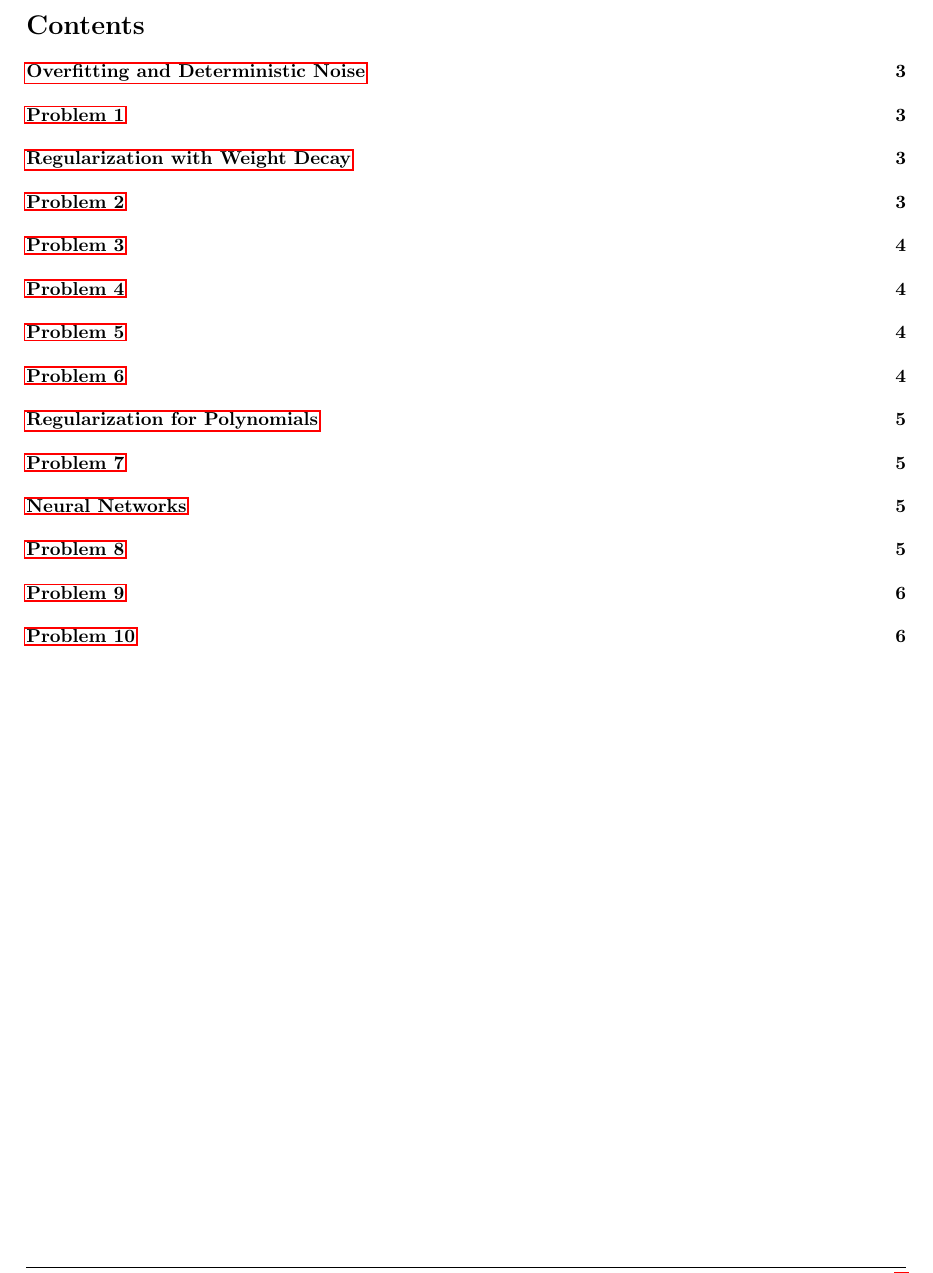
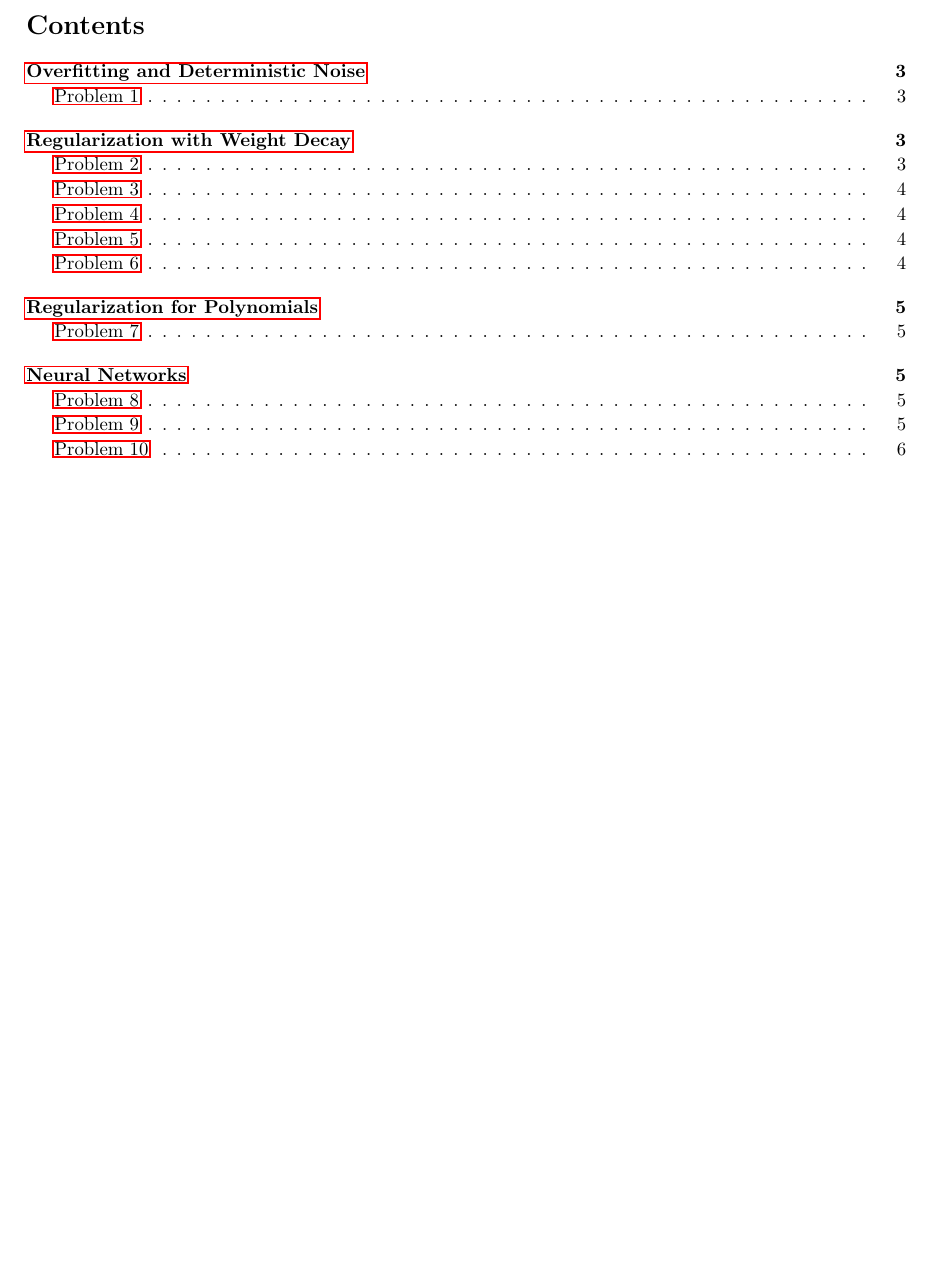
Before and after one commit to wandrewjam/Machine-Learning, a LaTeX problem sheet (solns/hw6_solns/hw6_solns.tex): part of page 2 of 6, cut so that both start at the same text, the shorter picture padded with empty space. Compiled offline with pdfLaTeX.

Commit message:
renamed files

```diff
--- a/solns/HW6/HW6.tex
+++ b/solns/hw6_solns/hw6_solns.tex
@@ -97,7 +97,7 @@
 \newenvironment{homeworkProblem}[1][Problem \arabic{homeworkProblemCounter}]{ % Makes a new environment called homeworkProblem which takes 1 argument (custom name) but the default is "Problem #"
 \stepcounter{homeworkProblemCounter} % Increase counter for number of problems
 \renewcommand{\homeworkProblemName}{#1} % Assign \homeworkProblemName the name of the problem
-\section{\homeworkProblemName} % Make a section in the document with the custom problem count
+\subsection{\homeworkProblemName} % Make a section in the document with the custom problem count
 \enterProblemHeader{\homeworkProblemName} % Header and footer within the environment
 }{
 \exitProblemHeader{\homeworkProblemName} % Header and footer after the environment
@@ -110,7 +110,7 @@
 \newcommand{\homeworkSectionName}{}
 \newenvironment{homeworkSection}[1]{ % New environment for sections within homework problems, takes 1 argument - the name of the section
 \renewcommand{\homeworkSectionName}{#1} % Assign \homeworkSectionName to the name of the section from the environment argument
-\subsection{\homeworkSectionName} % Make a subsection with the custom name of the subsection
+\subsubsection{\homeworkSectionName} % Make a subsection with the custom name of the subsection
 \enterProblemHeader{\homeworkProblemName\ [\homeworkSectionName]} % Header and footer within the environment
 }{
 \enterProblemHeader{\homeworkProblemName} % Header and footer after the environment
```
Also changed, not shown: codes/homework0.py (renamed from codes/Exercise0.py), solns/HW6/HW6.pdf (deleted), solns/hw6_solns/hw6_solns.pdf (added), 20 other files.
